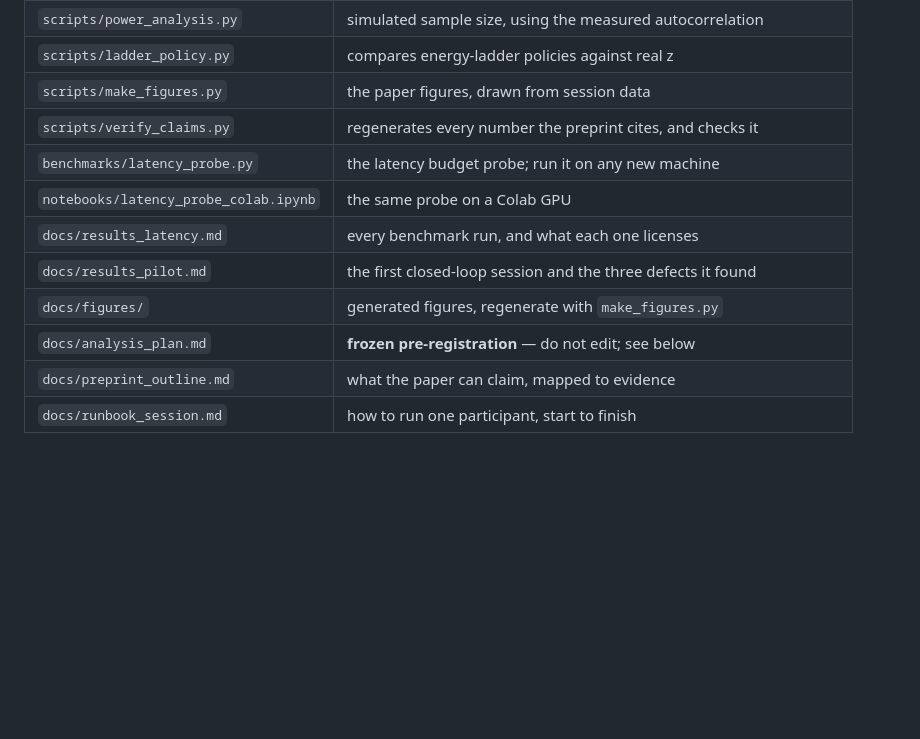
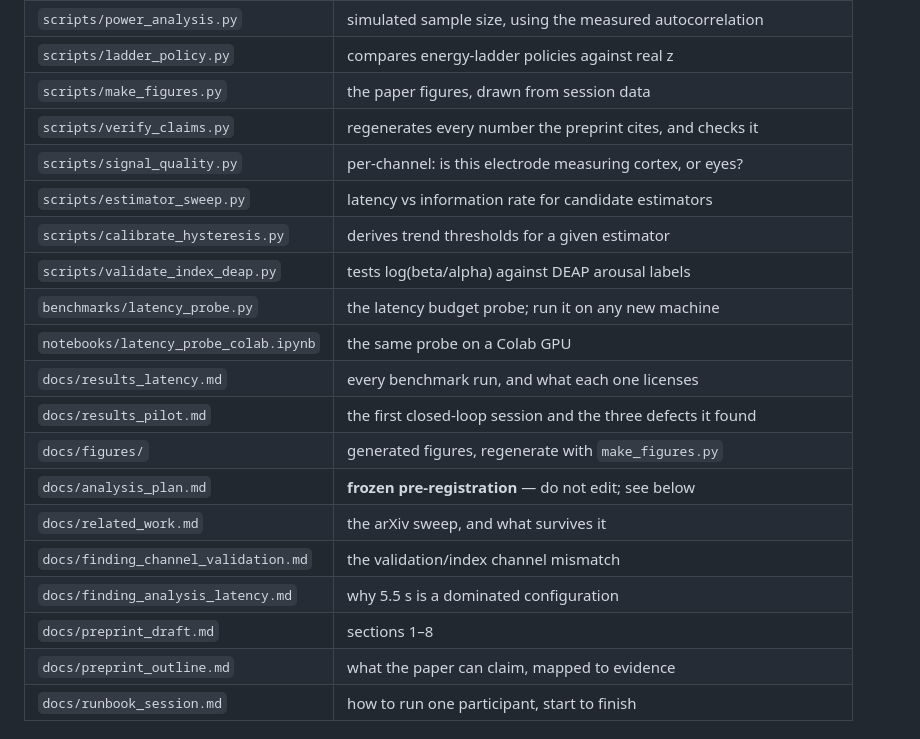
Before and after one commit to kirthankulkarni-bit/Brain-Music-Therapy, a Markdown page: README.md, the part around the change. Drawn GitHub-style; blank space fills up the shorter version.

```diff
--- a/README.md
+++ b/README.md
@@ -107,12 +107,20 @@ python src/live_music.py --mock --headless --duration 1 --baseline-seconds 20
 | `scripts/ladder_policy.py` | compares energy-ladder policies against real z |
 | `scripts/make_figures.py` | the paper figures, drawn from session data |
 | `scripts/verify_claims.py` | regenerates every number the preprint cites, and checks it |
+| `scripts/signal_quality.py` | per-channel: is this electrode measuring cortex, or eyes? |
+| `scripts/estimator_sweep.py` | latency vs information rate for candidate estimators |
+| `scripts/calibrate_hysteresis.py` | derives trend thresholds for a given estimator |
+| `scripts/validate_index_deap.py` | tests log(beta/alpha) against DEAP arousal labels |
 | `benchmarks/latency_probe.py` | the latency budget probe; run it on any new machine |
 | `notebooks/latency_probe_colab.ipynb` | the same probe on a Colab GPU |
 | `docs/results_latency.md` | every benchmark run, and what each one licenses |
 | `docs/results_pilot.md` | the first closed-loop session and the three defects it found |
 | `docs/figures/` | generated figures, regenerate with `make_figures.py` |
 | `docs/analysis_plan.md` | **frozen pre-registration** — do not edit; see below |
+| `docs/related_work.md` | the arXiv sweep, and what survives it |
+| `docs/finding_channel_validation.md` | the validation/index channel mismatch |
+| `docs/finding_analysis_latency.md` | why 5.5 s is a dominated configuration |
+| `docs/preprint_draft.md` | sections 1–8 |
 | `docs/preprint_outline.md` | what the paper can claim, mapped to evidence |
 | `docs/runbook_session.md` | how to run one participant, start to finish |
 
```
Also changed, not shown: docs/preprint_draft.md (+15 -0 lines), docs/runbook_session.md (+19 -0 lines).
